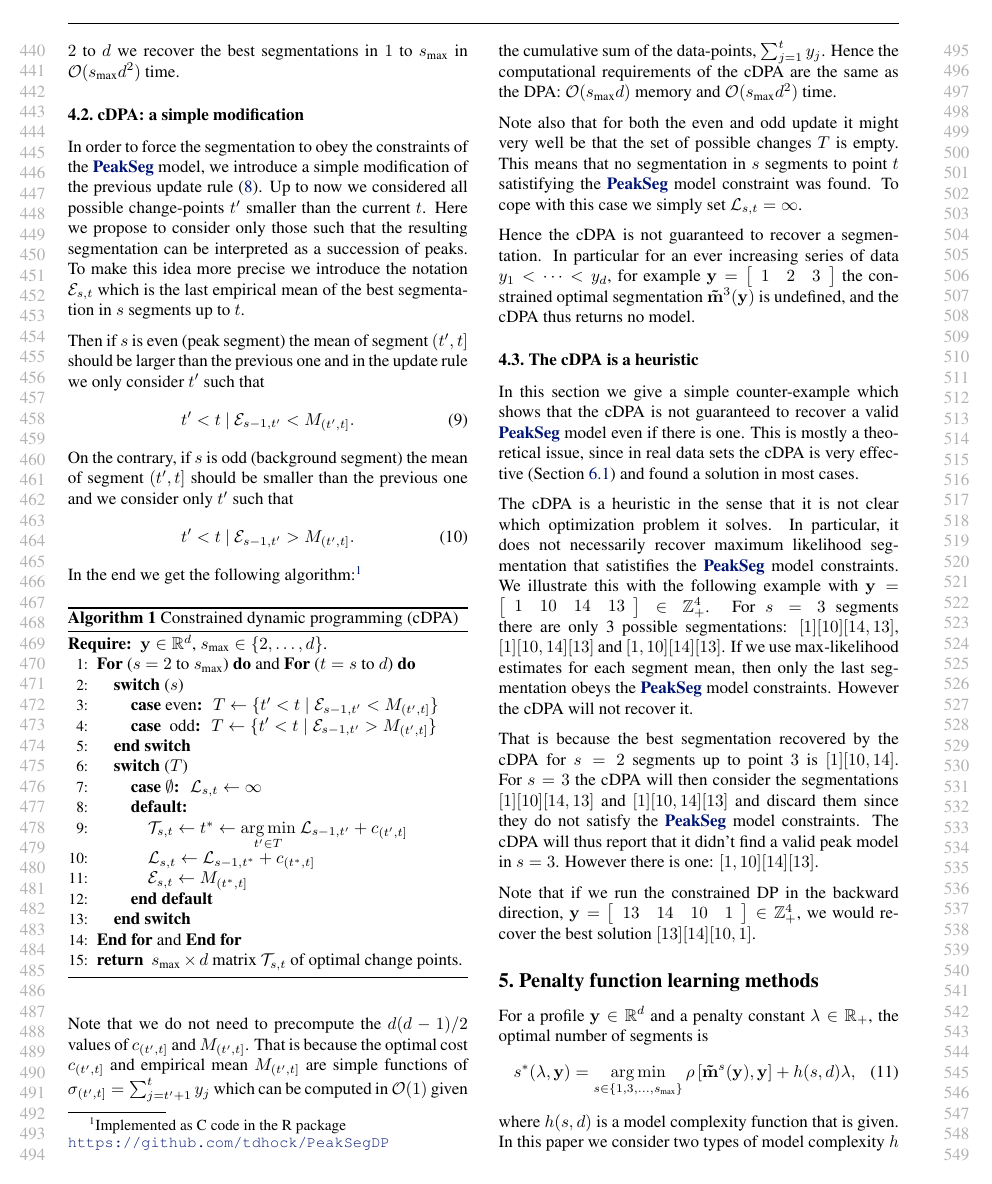
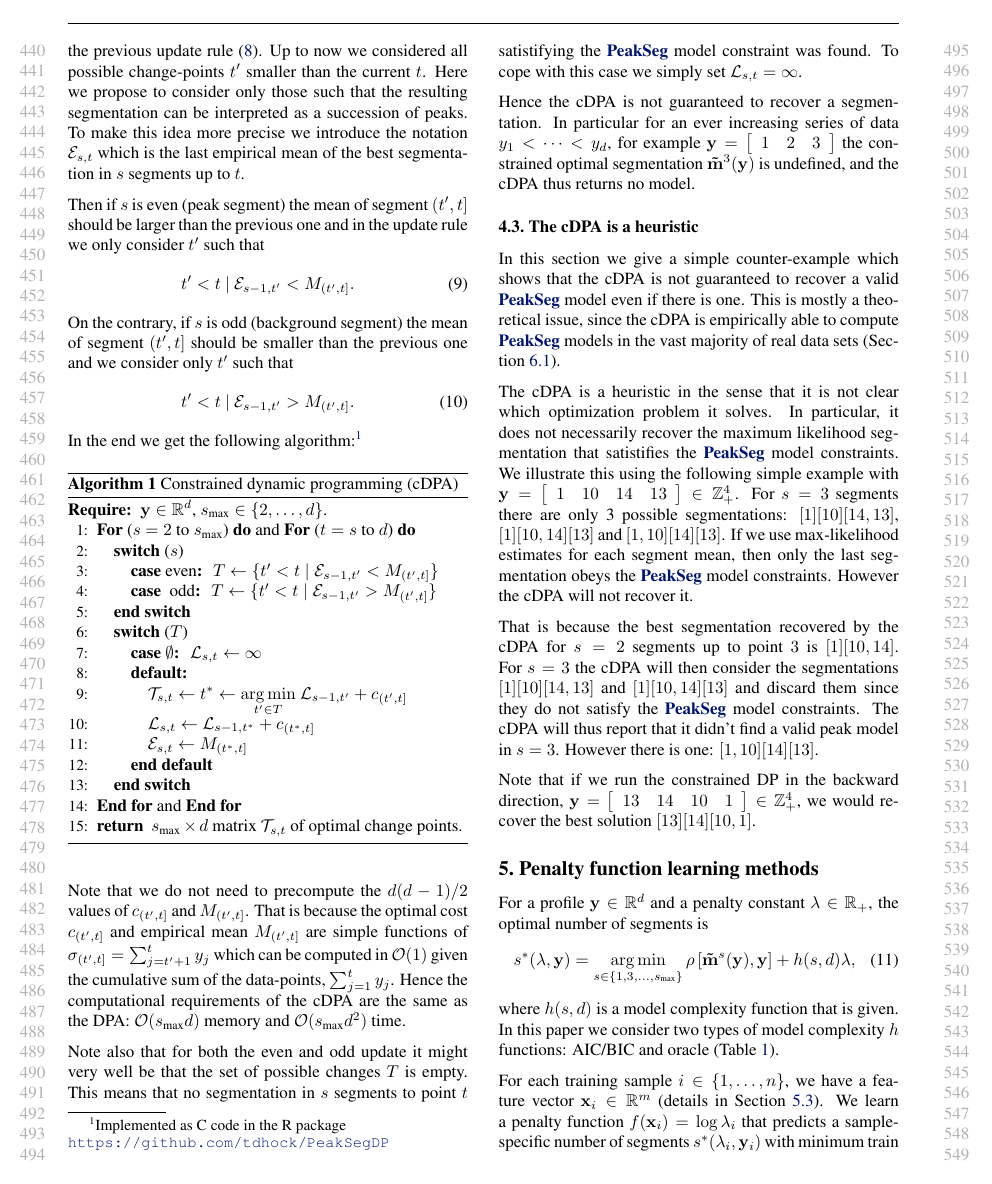
Before and after one commit to tdhock/PeakSeg-paper, a LaTeX paper (HOCKING-RIGAILL-chip-seq-paper.tex): page 5 of 10 before the commit and page 5 of 9 after it. Compiled offline with pdfLaTeX.

Commit message:
minor changes

```diff
--- a/HOCKING-RIGAILL-chip-seq-paper.tex
+++ b/HOCKING-RIGAILL-chip-seq-paper.tex
@@ -580,16 +580,17 @@ returns no model.
 \label{sec:dp-fails}
 
 In this section we give a simple counter-example which shows that the
-cDPA is not guaranteed to recover a valid \ref{PeakSeg} model even if there is one.
-This is mostly a theoretical issue, since in real data sets the cDPA is very
-effective (Section~\ref{sec:heuristic-effectiveness}) and found a solution in most cases.
+cDPA is not guaranteed to recover a valid \ref{PeakSeg} model even if
+there is one.  This is mostly a theoretical issue, since
+the cDPA is empirically able to compute \ref{PeakSeg} models in the vast
+majority of real data sets
+(Section~\ref{sec:heuristic-effectiveness}).
 
-The cDPA is a heuristic in the sense that it is not
-clear which optimization problem it solves. In particular, it does not
-necessarily recover maximum likelihood segmentation that satistifies
-the \ref{PeakSeg} model constraints. We illustrate this with the
-following example with $\mathbf y = \left[\begin{array}{cccc} 1 & 10 &
-    14 & 13
+The cDPA is a heuristic in the sense that it is not clear which
+optimization problem it solves. In particular, it does not necessarily
+recover the maximum likelihood segmentation that satistifies the
+\ref{PeakSeg} model constraints. We illustrate this using the following simple
+example with $\mathbf y = \left[\begin{array}{cccc} 1 & 10 & 14 & 13
 \end{array}\right]\in\ZZ_+^4
 $. For $s=3$ segments there are only 3 possible segmentations:
 $[1][10][14, 13]$, $[1][10, 14][13]$ and $[1, 10][14][13]$. If we use
```
Also changed, not shown: HOCKING-RIGAILL-chip-seq-paper.tex (4 more changed lines).
